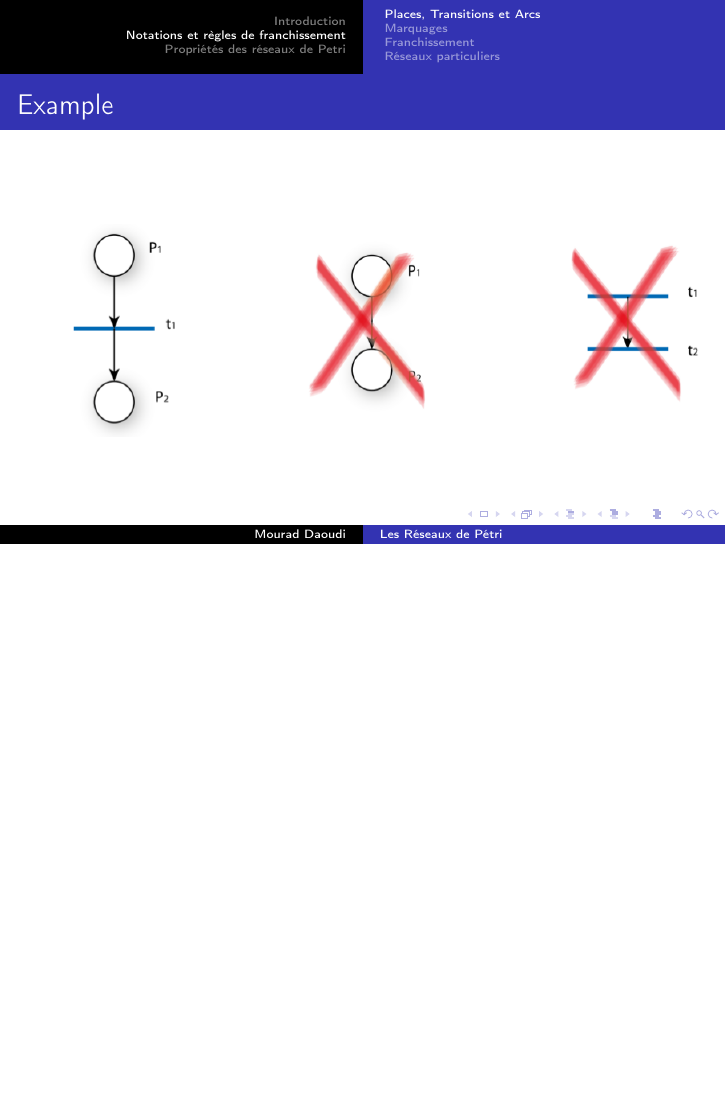
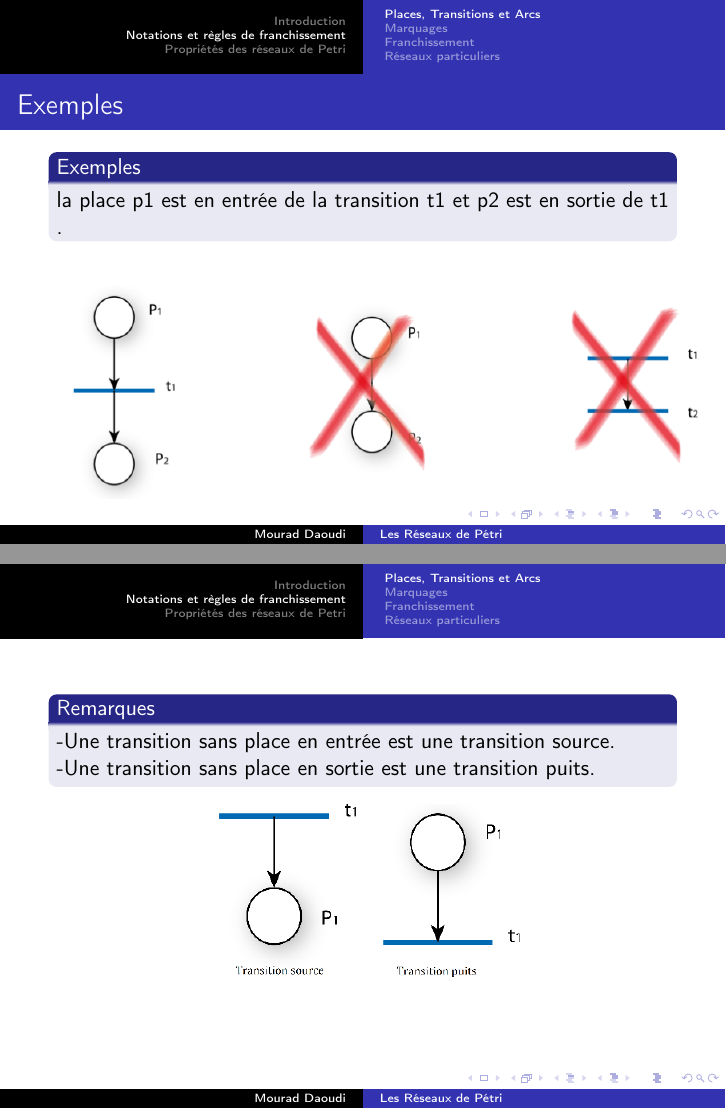
Before and after one commit to MoulaiHassina/Petri_cours, LaTeX slides (CoursPétri.tex): page 9 of 29 before the commit and pages 9 and 10 of 30 after it, the two joined at a grey line, the shorter picture padded with empty space. Compiled offline with pdfLaTeX.

Commit message:
include graphics again

```diff
--- a/CoursPétri.tex
+++ b/CoursPétri.tex
@@ -86,12 +86,27 @@
 
 	\end{frame}
 	\begin{frame}
-	\frametitle{Example}
+	\frametitle{Exemples}
+	\begin{block}{Exemples}
+	la place p1 est en entrée de la transition t1 et p2 est en sortie de t1 .
+	\end{block}
 	\centering
 	\begin{center}
 		\includegraphics<1>[scale=0.40]{petriPlaces.png}
 	\end{center}
 
+
+	\end{frame}
+	\begin{frame}
+	 	\begin{block}{Remarques}
+	 	-Une transition sans place en entrée est une transition source.
+
+	 	-Une transition sans place en sortie est une transition puits.
+	 	\end{block}
+	 	\centering
+	 	\begin{center}
+	 		\includegraphics<1>[scale=0.40]{PuitSource.png}
+	 	\end{center}
 	\end{frame}
 	\subsection{ Marquages                }
 		\begin{frame}
```
Also changed, not shown: CoursPétri.pdf, PuitSource.png (added), 6 other files.
